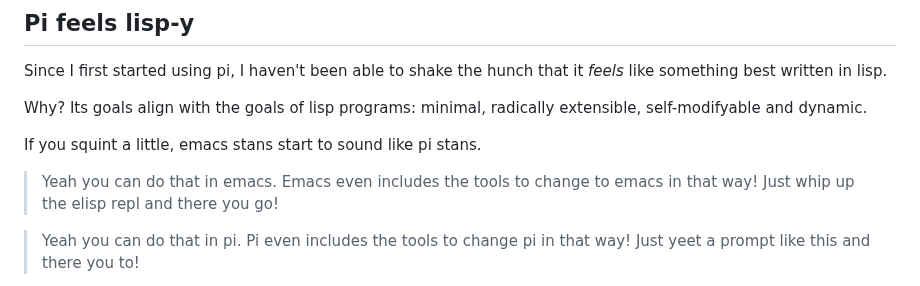
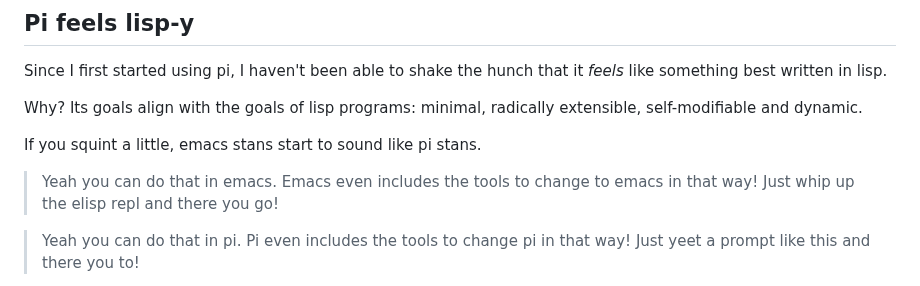
Before and after one commit to nobodywho-ooo/website, a Markdown page: src/posts/2026-10-19---Why-is-not-Pi-written-in-Lisp.md, the part around the change. Rendered like a GitHub page.

Commit message:
article fix

```diff
--- a/src/posts/2026-10-19---Why-is-not-Pi-written-in-Lisp.md
+++ b/src/posts/2026-10-19---Why-is-not-Pi-written-in-Lisp.md
@@ -13,11 +13,11 @@ I'm a big fan of pi-coding-agent. I'm also a big fan of thinking about programmi
 
 Since I first started using pi, I haven't been able to shake the hunch that it *feels* like something best written in lisp.
 
-Why? Its goals align with the goals of lisp programs: minimal, radically extensible, self-modifyable and dynamic.
+Why? Its goals align with the goals of lisp programs: minimal, radically extensible, self-modifiable and dynamic.
 
 If you squint a little, emacs stans start to sound like pi stans.
 
->Yeah you can do that in emacs. Emacs even includes the tools to change to emacs in that way! Just whip up the elisp repl and there you go!
+> Yeah you can do that in emacs. Emacs even includes the tools to change to emacs in that way! Just whip up the elisp repl and there you go!
 
 > Yeah you can do that in pi. Pi even includes the tools to change pi in that way! Just yeet a prompt like this and there you to!
 
```
